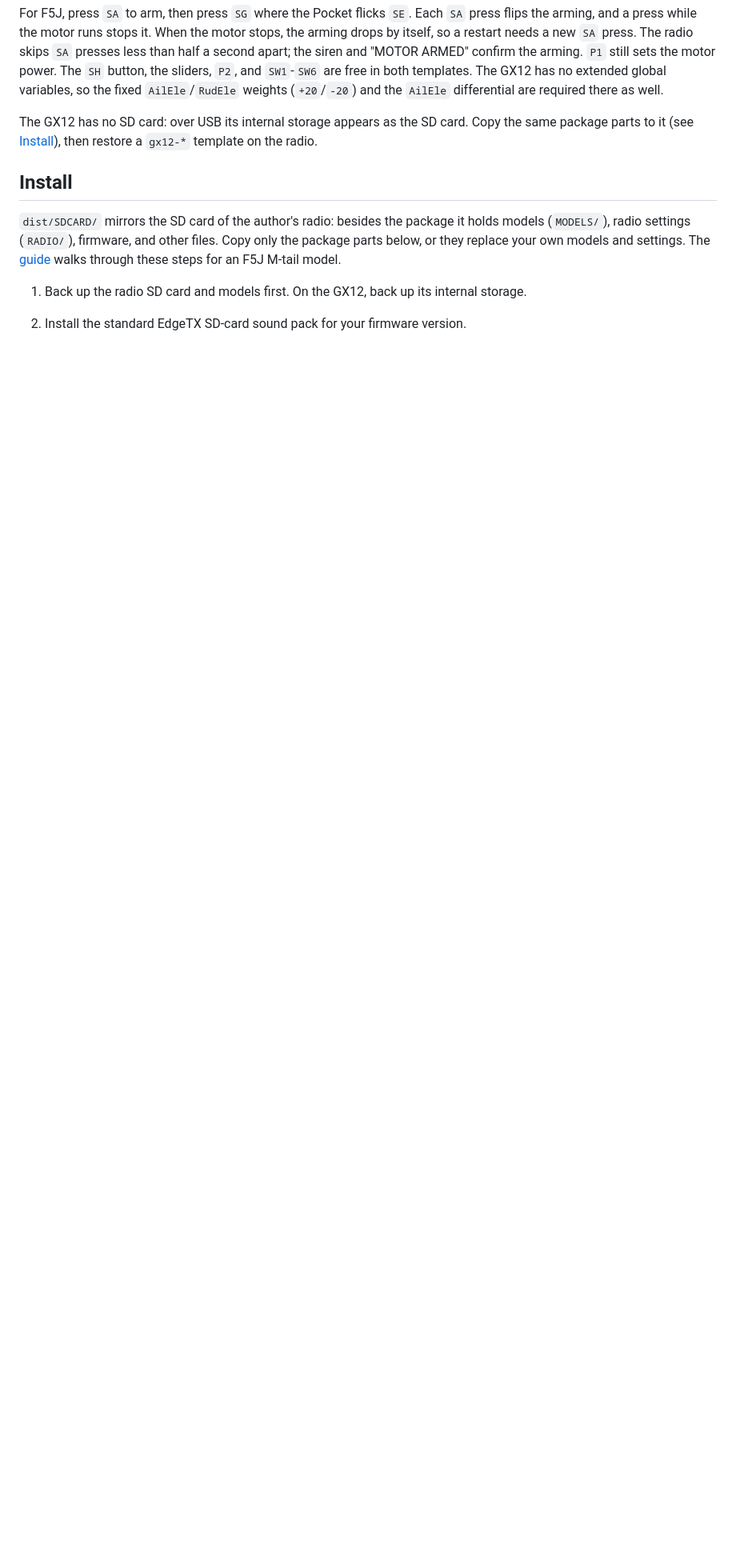
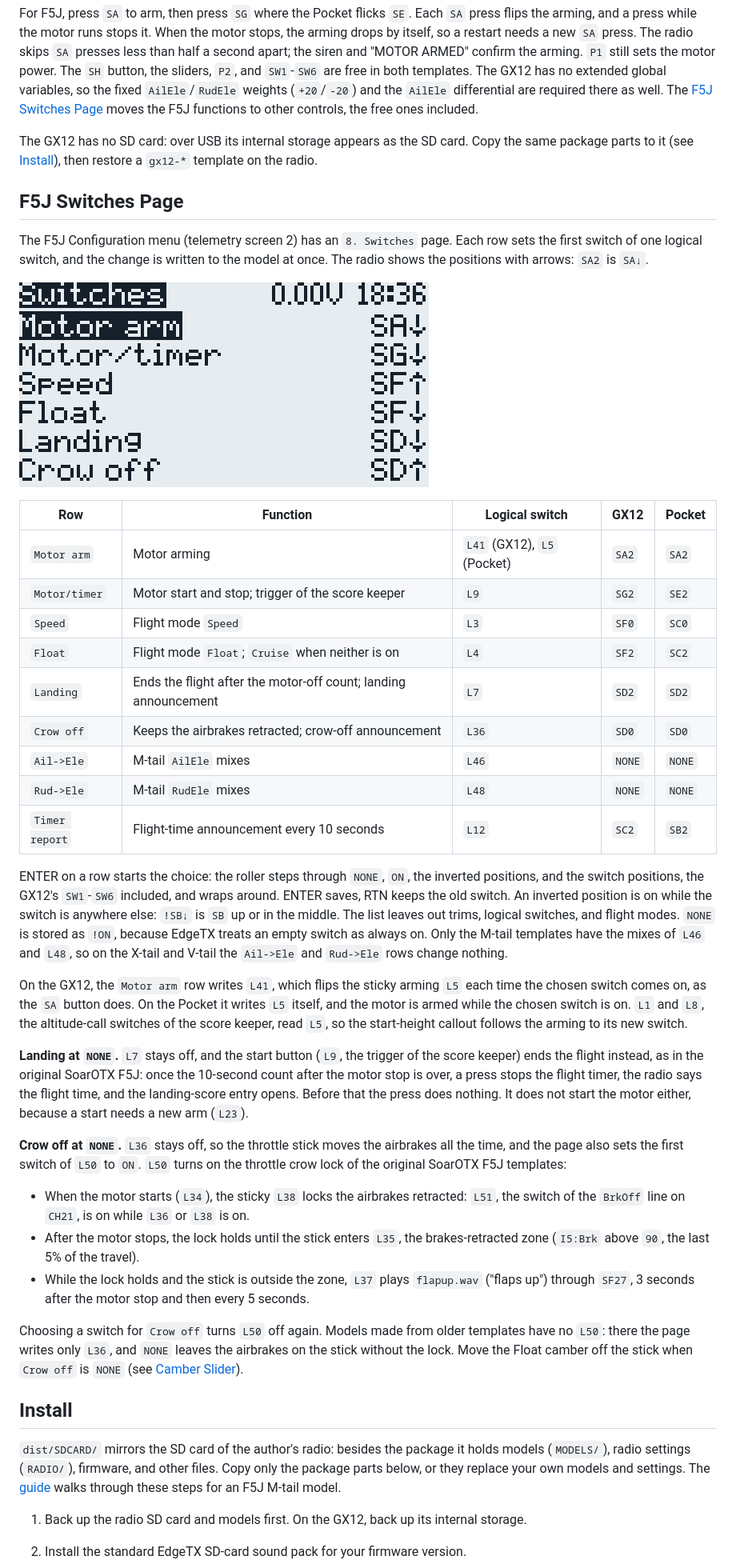
Before and after one commit to vitas/soar-edgetx-bw, a Markdown page: README.md, the part around one of its changes. Shown at 80% size. Rendered like a GitHub page; pictures changed too: docs/images/page-switches.png (added); blank space fills up the shorter version.

Commit message:
docs: explain the Switches page and the Float camber on a pot
Section 6.11 of the English, Russian and Bulgarian M-tail guides and
a new README section describe the Switches page, the NONE fallbacks
for Landing and Crow off, and the inverted positions in its list.
Section 6.10 and the README camber slider part show how to move the
Float camber from the throttle stick to a pot or slider, and the
README no longer says that no logical switch reads I5:Brk. The three
PDFs are rebuilt, and the doc test checks the new parts.

```diff
--- a/README.md
+++ b/README.md
@@ -324,11 +342,74 @@ The radio skips `SA` presses less than half a second apart; the siren and
 "MOTOR ARMED" confirm the arming. `P1` still sets the motor power. The `SH`
 button, the sliders, `P2`, and `SW1`-`SW6` are free in both templates. The GX12
 has no extended global variables, so the fixed `AilEle`/`RudEle` weights
-(`+20`/`-20`) and the `AilEle` differential are required there as well.
+(`+20`/`-20`) and the `AilEle` differential are required there as well. The
+[F5J Switches Page](#f5j-switches-page) moves the F5J functions to other
+controls, the free ones included.
 
 The GX12 has no SD card: over USB its internal storage appears as the SD card.
 Copy the same package parts to it (see [Install](#install)), then restore a
 `gx12-*` template on the radio.
+
+## F5J Switches Page
+
+The F5J Configuration menu (telemetry screen 2) has an `8. Switches` page. Each
+row sets the first switch of one logical switch, and the change is written to
+the model at once. The radio shows the positions with arrows: `SA2` is `SA↓`.
+
+![The Switches page of the GX12 F5J templates](docs/images/page-switches.png)
+
+| Row | Function | Logical switch | GX12 | Pocket |
+| --- | --- | --- | --- | --- |
+| `Motor arm` | Motor arming | `L41` (GX12), `L5` (Pocket) | `SA2` | `SA2` |
+| `Motor/timer` | Motor start and stop; trigger of the score keeper | `L9` | `SG2` | `SE2` |
+| `Speed` | Flight mode `Speed` | `L3` | `SF0` | `SC0` |
+| `Float` | Flight mode `Float`; `Cruise` when neither is on | `L4` | `SF2` | `SC2` |
+| `Landing` | Ends the flight after the motor-off count; landing announcement | `L7` | `SD2` | `SD2` |
+| `Crow off` | Keeps the airbrakes retracted; crow-off announcement | `L36` | `SD0` | `SD0` |
+| `Ail->Ele` | M-tail `AilEle` mixes | `L46` | `NONE` | `NONE` |
+| `Rud->Ele` | M-tail `RudEle` mixes | `L48` | `NONE` | `NONE` |
+| `Timer report` | Flight-time announcement every 10 seconds | `L12` | `SC2` | `SB2` |
+
+ENTER on a row starts the choice: the roller steps through `NONE`, `ON`, the
+inverted positions, and the switch positions, the GX12's `SW1`-`SW6` included,
+and wraps around. ENTER saves, RTN keeps the old switch. An inverted position
+is on while the switch is anywhere else: `!SB↓` is `SB` up or in the middle.
+The list leaves out trims, logical switches, and flight modes. `NONE` is stored
+as `!ON`, because EdgeTX treats an empty switch as always on. Only the M-tail
+templates have the mixes of `L46` and `L48`, so on the X-tail and V-tail the
+`Ail->Ele` and `Rud->Ele` rows change nothing.
+
+On the GX12, the `Motor arm` row writes `L41`, which flips the sticky arming
+`L5` each time the chosen switch comes on, as the `SA` button does. On the
+Pocket it writes `L5` itself, and the motor is armed while the chosen switch is
+on. `L1` and `L8`, the altitude-call switches of the score keeper, read `L5`,
+so the start-height callout follows the arming to its new switch.
+
+**Landing at `NONE`.** `L7` stays off, and the start button (`L9`, the trigger
+of the score keeper) ends the flight instead, as in the original SoarOTX F5J:
+once the 10-second count after the motor stop is over, a press stops the flight
+timer, the radio says the flight time, and the landing-score entry opens.
+Before that the press does nothing. It does not start the motor either, because
+a start needs a new arm (`L23`).
+
+**Crow off at `NONE`.** `L36` stays off, so the throttle stick moves the
+airbrakes all the time, and the page also sets the first switch of `L50` to
+`ON`. `L50` turns on the throttle crow lock of the original SoarOTX F5J
+templates:
+
+- When the motor starts (`L34`), the sticky `L38` locks the airbrakes
+  retracted: `L51`, the switch of the `BrkOff` line on `CH21`, is on while
+  `L36` or `L38` is on.
+- After the motor stops, the lock holds until the stick enters `L35`, the
+  brakes-retracted zone (`I5:Brk` above `90`, the last 5% of the travel).
+- While the lock holds and the stick is outside the zone, `L37` plays
+  `flapup.wav` ("flaps up") through `SF27`, 3 seconds after the motor stop and
+  then every 5 seconds.
+
+Choosing a switch for `Crow off` turns `L50` off again. Models made from older
+templates have no `L50`: there the page writes only `L36`, and `NONE` leaves
+the airbrakes on the stick without the lock. Move the Float camber off the
+stick when `Crow off` is `NONE` (see [Camber Slider](#camber-slider)).
 
 ## Install
 
```
Also changed, not shown: other parts of README.md (+26 -8 lines), 7 other files.
